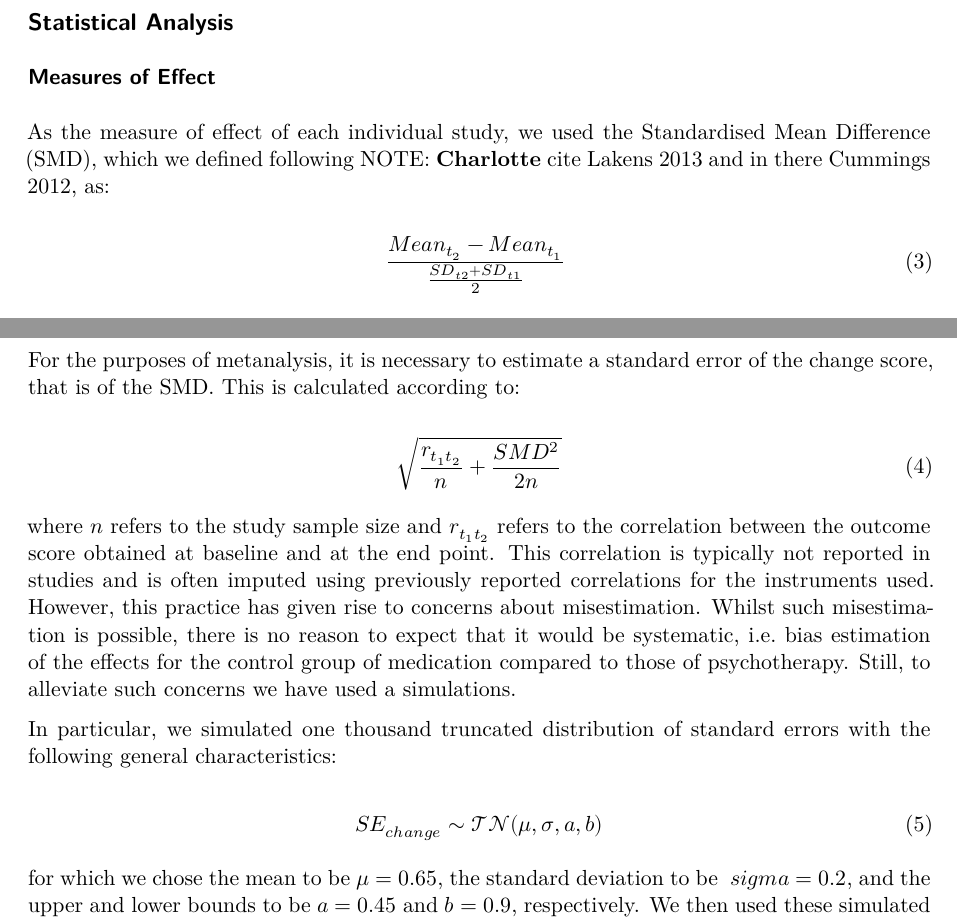
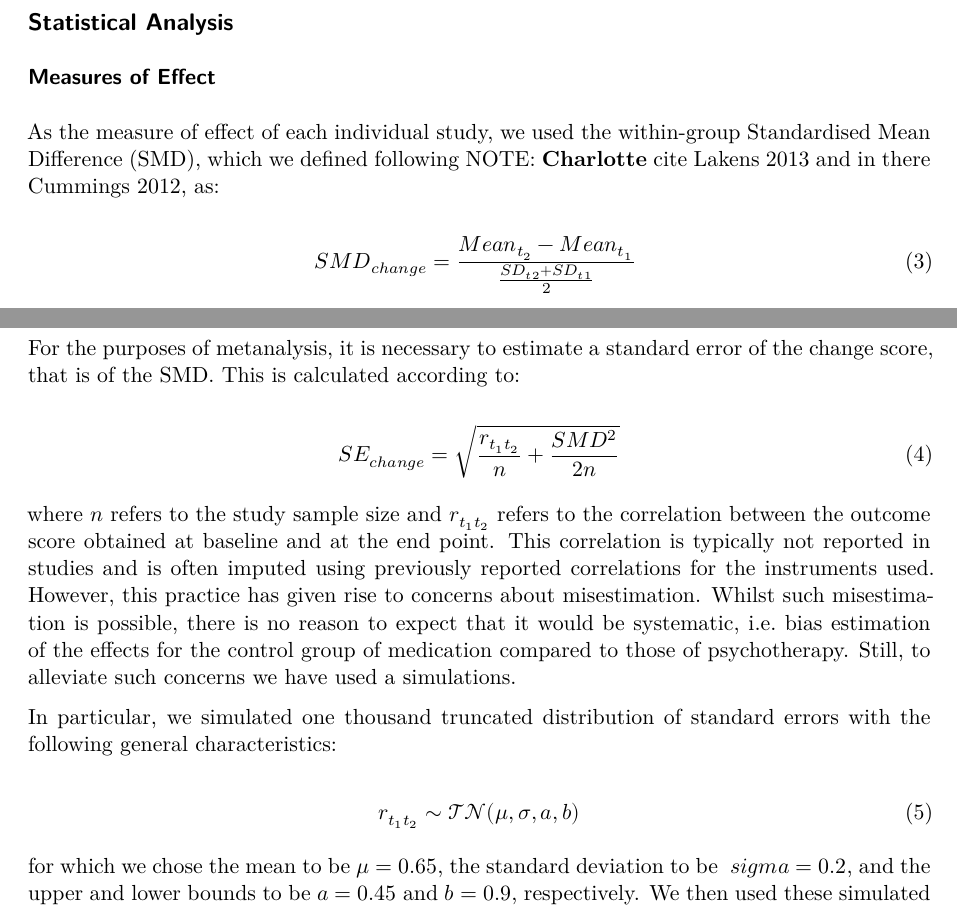
Before and after one commit to transatlantic-comppsych/apples_oranges, a Quarto document (apples_and_oranges.qmd): two parts of pages 3 and 4 of 7, joined at a grey line, cut so that both start at the same text. Rendered offline with R 4.5, knitr and Pandoc in place of Quarto, then LaTeX, with nearby package versions; the code chunks are not run, so their results and figures are left out; drawn as R Markdown's standard PDF in place of the format the file asks for.

Commit message:
a few minor changes before pull

```diff
--- a/apples_and_oranges.qmd
+++ b/apples_and_oranges.qmd
@@ -124,21 +124,21 @@ NOTE: **Charlotte** to please check code lines 986 to 1121. **CB**: Done. NOTE:
 
 ### Measures of Effect
 
-As the measure of effect of each individual study, we used the Standardised Mean Difference (SMD), which we defined following NOTE: **Charlotte** cite Lakens 2013 and in there Cummings 2012, as:
+As the measure of effect of each individual study, we used the within-group Standardised Mean Difference (SMD), which we defined following NOTE: **Charlotte** cite Lakens 2013 and in there Cummings 2012, as:
 
-$$\frac{Mean_{t_{2}} - Mean_{t_{1}}}{\frac{SD_{t{2}} + SD_{t{1}}}2}\ $$ {#eq-3}
+$$SMD_{change} = \frac{Mean_{t_{2}} - Mean_{t_{1}}}{\frac{SD_{t{2}} + SD_{t{1}}}2}\ $$ {#eq-3}
 
 where, $Mean_{t_{2}}$ and $Mean_{t_{1}}$ refer to the means of the main outcome score at the end and beginning of the intervention respectively and $SD_{t_{2}}$ and $SD_{t_{1}}$ to the respective standard deviations. NOTE **Charlotte**, please add note here with what we did to impute SDs where missing, e.g. using the pre to impute the post etc. In general state here the rules we used citing the Cochrane book. **CB** Where individual studies did not report all data required to calculate the SMD, we imputed missing data according to the methods summarised by X (citation), in the following order. If a study reported the standard error of the mean, the SD was obtained simply by multiplying the SE by the square root of the sample size. For conditions where the SD was missing at one time point, the baseline SD was substituted by the post-test SD, and vice versa. If the SD was not available at either time point, missing values were replaced by the mean of the SDs available for comparable cases (defined as same trial type (psy or med), same instrument, same timepoint (pre or post), and same arm (control or active)). Where there were missing means at either baseline or post-test, missing values were calculated using mean change scores, preferring the change scores reported in the paper itself, though where this was unavailable, using the change scores reported in the dataset from Cipriani's meta-analysis (citation).
 
 For the purposes of metanalysis, it is necessary to estimate a standard error of the change score, that is of the SMD. This is calculated according to:
 
-$$ \sqrt{\frac{r_{t_{1}t_{2}}}{n} + \frac{SMD^2}{2n}}$$ {#eq-4}
+$$ SE_{change} = \sqrt{\frac{r_{t_{1}t_{2}}}{n} + \frac{SMD^2}{2n}}$$ {#eq-4}
 
 where $n$ refers to the study sample size and $r_{t_{1}t_{2}}$ refers to the correlation between the outcome score obtained at baseline and at the end point. This correlation is typically not reported in studies and is often imputed using previously reported correlations for the instruments used. However, this practice has given rise to concerns about misestimation. Whilst such misestimation is possible, there is no reason to expect that it would be systematic, i.e. bias estimation of the effects for the control group of medication compared to those of psychotherapy. Still, to alleviate such concerns we have used a simulations.
 
 In particular, we simulated one thousand truncated distribution of standard errors with the following general characteristics: <!--# Georgina, I have used the Truncated Normal, we can obviously do sensitivity analyses with other ones -->
 
-$$SE_{change} \sim \mathcal{TN}(\mu, \sigma, a, b)
+$$r_{t_{1}t_{2}} \sim \mathcal{TN}(\mu, \sigma, a, b)
 $$ {#eq-5}
 
 for which we chose the mean to be $\mu = 0.65$, the standard deviation to be $\ sigma = 0.2$, and the upper and lower bounds to be $a = 0.45$ and $b = 0.9$, respectively. We then used these simulated datasets in the subsequent metanalyses.
```
Also changed, not shown: apples_and_oranges.qmd (2 more changed lines).
